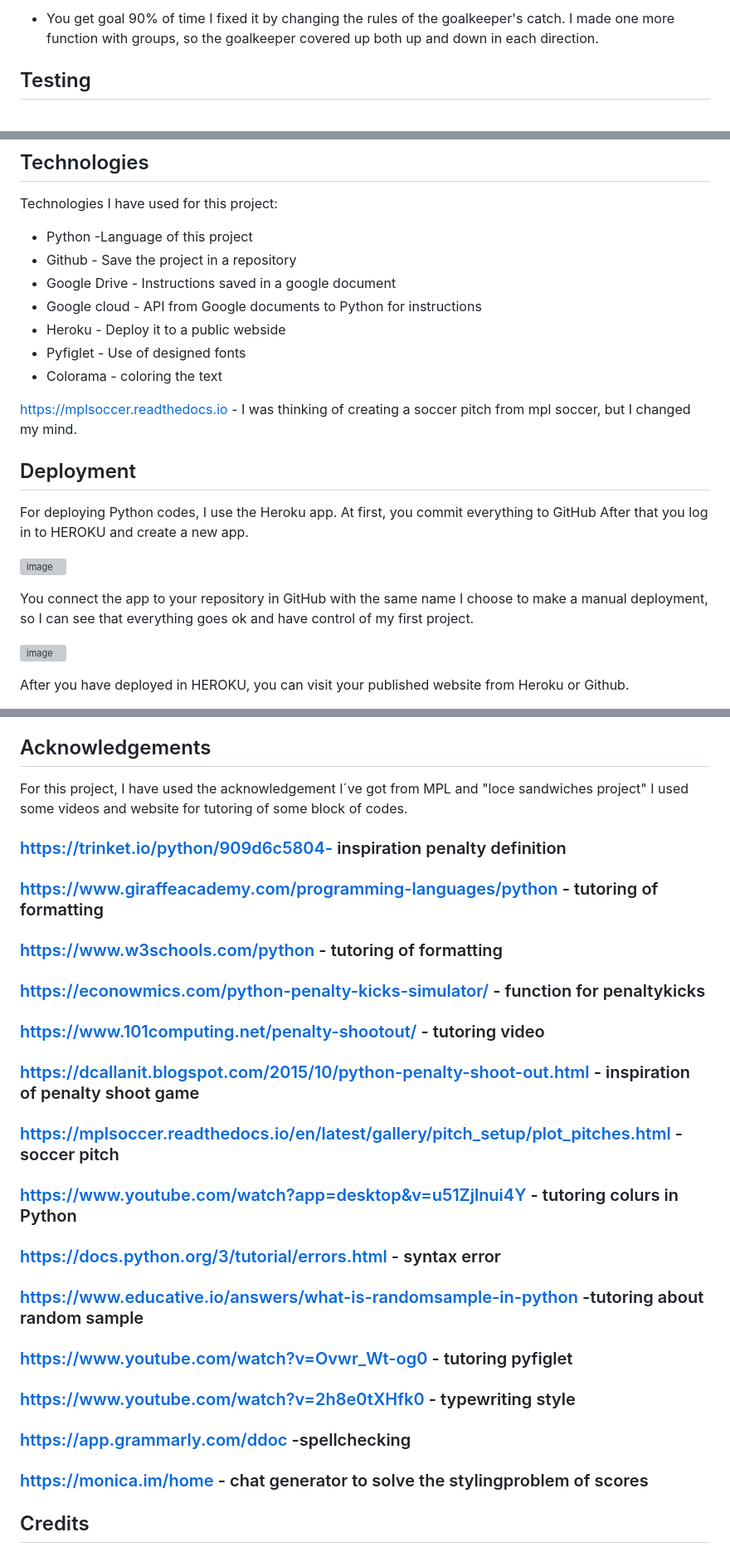
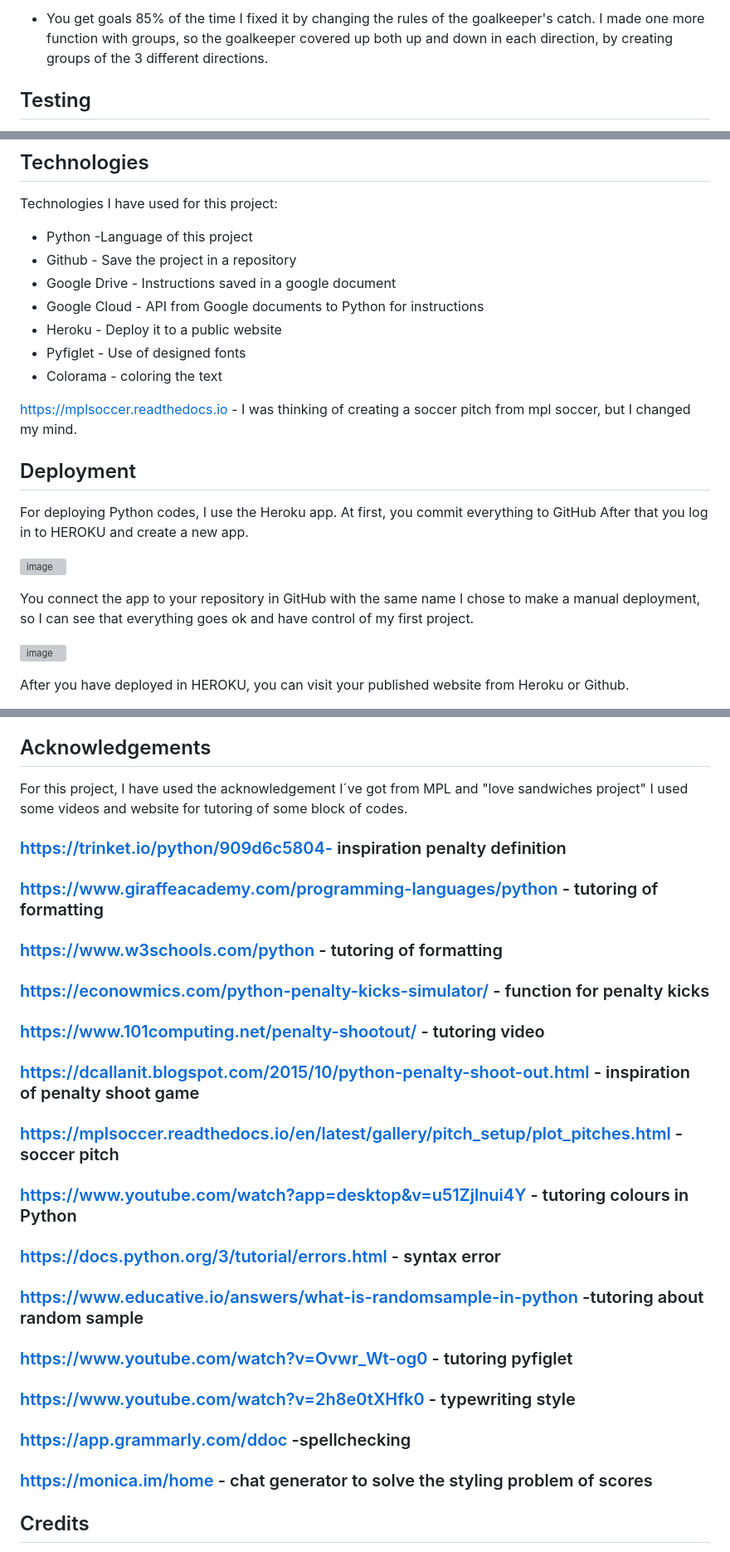
Before and after one commit to Christina5P/Penalty-kicks, a Markdown page: README.md, 3 parts joined by grey strips. Shown at 83% size. GitHub-like rendering; grey boxes are pictures that could not be loaded.

```diff
--- a/README.md
+++ b/README.md
@@ -81,7 +93,7 @@ but it wasn't compatible with gitpod codespace
 
-* You get goal 90% of time
+* You get goals 85% of the time
   I fixed it by changing the rules of the goalkeeper's catch.
-  I made one more function with groups, so the goalkeeper covered up both up and down in each direction.
+  I made one more function with groups, so the goalkeeper covered up both up and down in each direction, by creating groups of the 3 different directions.
 
 ## Testing
 
@@ -101,8 +113,8 @@ Technologies I have used for this project:
 * Python -Language of this project
 * Github - Save the project in a repository
 * Google Drive - Instructions saved in a google document
-* Google cloud - API from Google documents to Python for instructions
-* Heroku - Deploy it to a public webside
+* Google Cloud - API from Google documents to Python for instructions
+* Heroku - Deploy it to a public website
 * Pyfiglet - Use of designed fonts
 * Colorama - coloring the text
 
@@ -117,7 +129,7 @@ After that you log in to HEROKU and create a new app.
 ![image](https://github.com/Christina5P/Penalty-kicks/assets/160019695/6bca34d3-0789-4bea-876b-78ee2d19bd68)
 
 You connect the app to your repository in GitHub with the same name
-I choose to make a manual deployment, so I can see that everything goes ok and have control of my first project.
+I chose to make a manual deployment, so I can see that everything goes ok and have control of my first project.
 
 ![image](https://github.com/Christina5P/Penalty-kicks/assets/160019695/ac27a44c-d540-41ba-abfc-74c7ab49a862)
 
@@ -148,23 +160,36 @@ You can read more information on cloning at the GitHub : https://docs.github.com
 
 ## Acknowledgements
 
-For this project, I have used the acknowledgement I´ve got from MPL and "loce sandwiches project"
+For this project, I have used the acknowledgement I´ve got from MPL and "love sandwiches project"
 I used some videos and website for tutoring of some block of codes.
 
 ### https://trinket.io/python/909d6c5804- inspiration penalty definition
+
 ### https://www.giraffeacademy.com/programming-languages/python - tutoring of formatting
+
 ### https://www.w3schools.com/python - tutoring of formatting
-### https://econowmics.com/python-penalty-kicks-simulator/ - function for penaltykicks
+
+### https://econowmics.com/python-penalty-kicks-simulator/ - function for penalty kicks
+
 ### https://www.101computing.net/penalty-shootout/ - tutoring video
+
 ### https://dcallanit.blogspot.com/2015/10/python-penalty-shoot-out.html - inspiration of penalty shoot game
+
 ### https://mplsoccer.readthedocs.io/en/latest/gallery/pitch_setup/plot_pitches.html - soccer pitch
-### https://www.youtube.com/watch?app=desktop&v=u51Zjlnui4Y - tutoring colurs in Python
+
+### https://www.youtube.com/watch?app=desktop&v=u51Zjlnui4Y - tutoring colours in Python
+
 ### https://docs.python.org/3/tutorial/errors.html - syntax error
+
 ### https://www.educative.io/answers/what-is-randomsample-in-python -tutoring about random sample
+
 ### https://www.youtube.com/watch?v=Ovwr_Wt-og0 - tutoring pyfiglet
+
 ### https://www.youtube.com/watch?v=2h8e0tXHfk0 - typewriting style
+
 ### https://app.grammarly.com/ddoc -spellchecking
-### https://monica.im/home - chat generator to solve the stylingproblem of scores
+
+### https://monica.im/home - chat generator to solve the styling problem of scores
 
 ## Credits
 
```
Also changed, not shown: other parts of README.md (+23 -11 lines).
